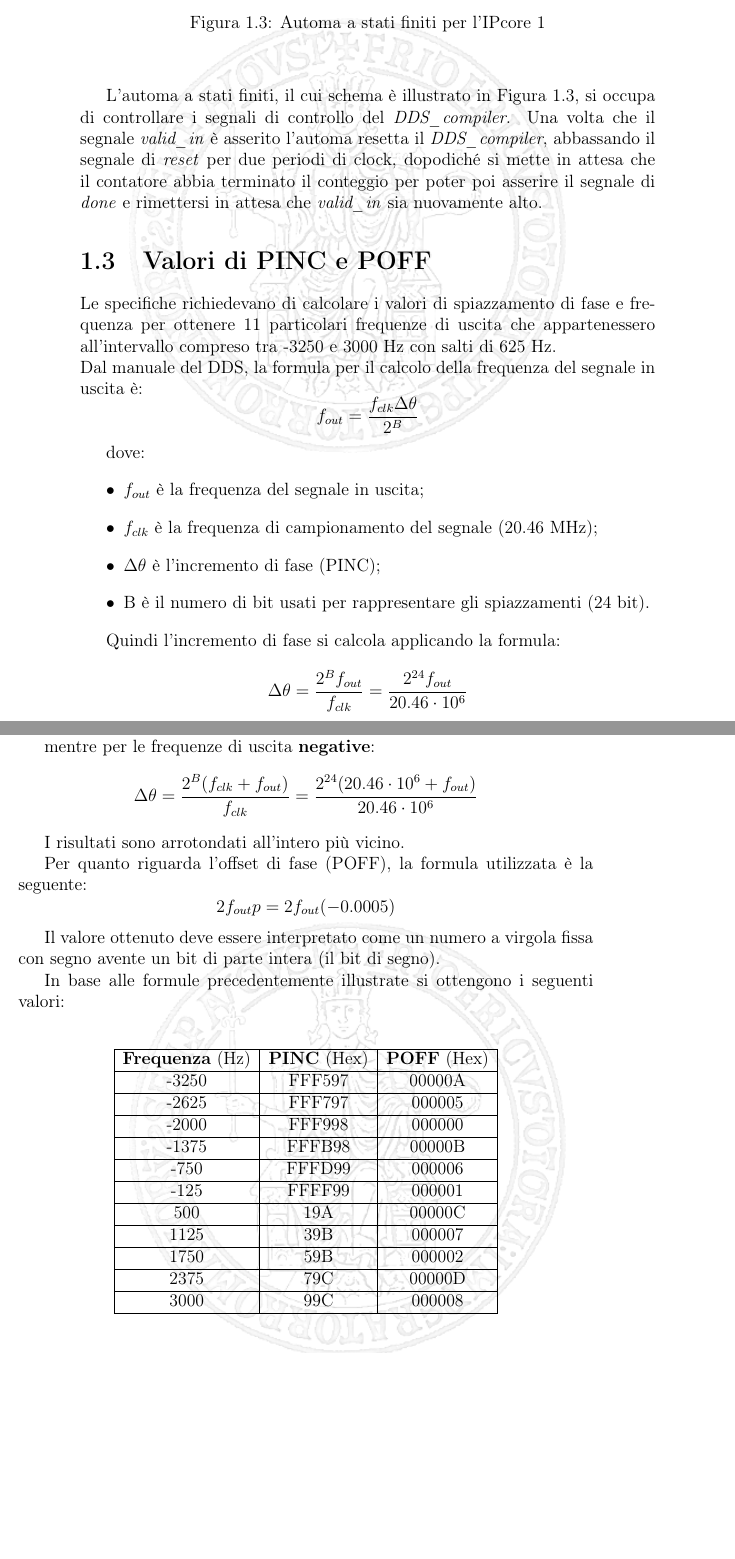
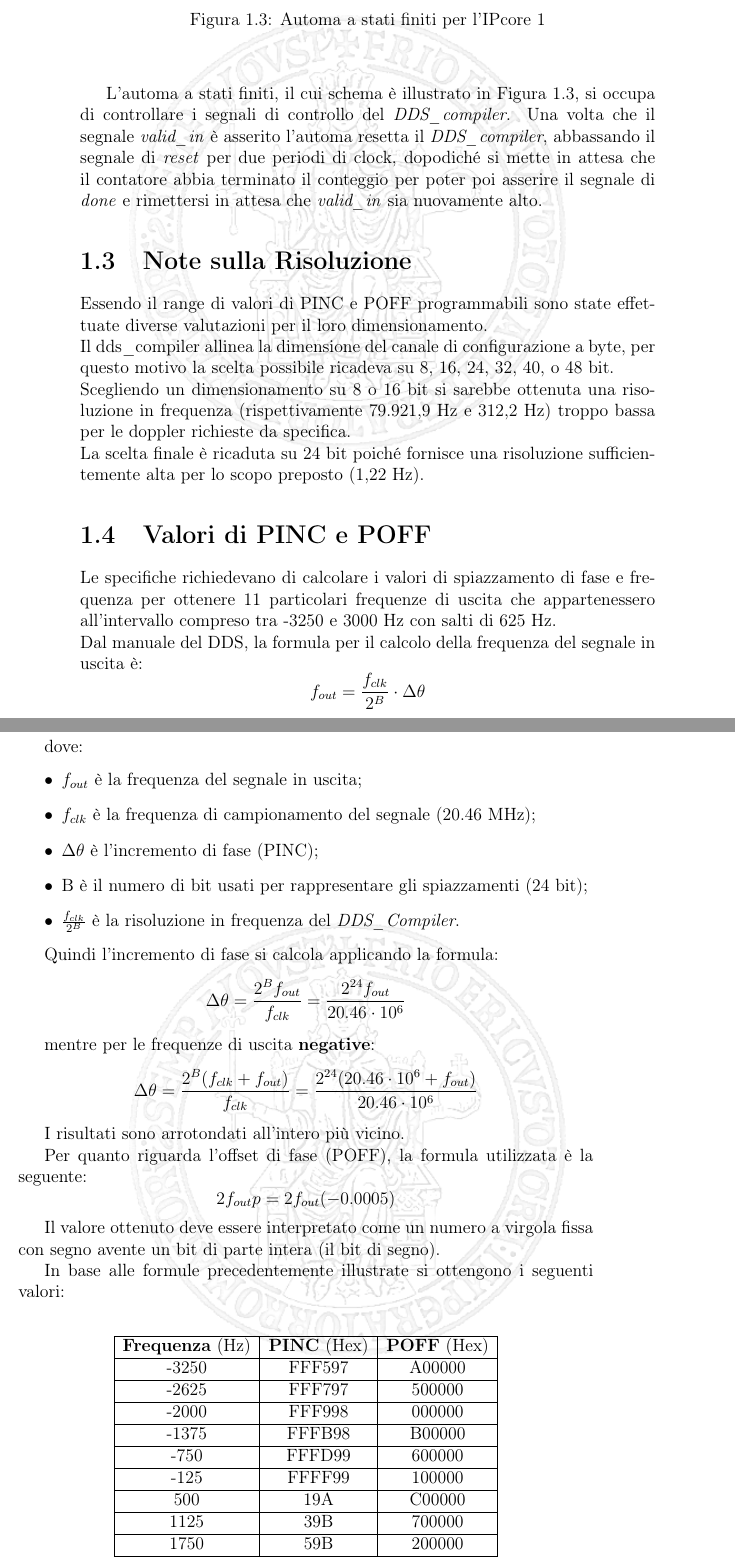
Before and after one commit to artic92/sistemi-embedded-task2, a LaTeX book (doc/esterna/main.tex): two parts of pages 7 and 8 of 18, joined at a grey line, cut so that both start at the same text, the shorter picture padded with empty space. Compiled offline with pdfLaTeX.

Commit message:
Nel main.tex della doc esterna, è stato aggiunta la sezione Note sulla risoluzione, e sono stati aggiornati i valori di POFF

```diff
--- a/doc/esterna/main.tex
+++ b/doc/esterna/main.tex
@@ -98,11 +98,18 @@ L'automa a stati finiti, il cui schema è illustrato in \figurename~\ref{ipcore1
 \end{center}
 \end{figure}
 
+\section{Note sulla Risoluzione}
+Essendo il range di valori di PINC e POFF programmabili sono state effettuate diverse valutazioni per il loro dimensionamento.\\
+Il dds\_compiler allinea la dimensione del canale di configurazione a byte, per questo motivo la scelta possibile ricadeva su 8, 16, 24, 32, 40, o 48 bit.\\
+Scegliendo un dimensionamento su 8 o 16 bit si sarebbe ottenuta una risoluzione in frequenza (rispettivamente 79.921,9 Hz e 312,2 Hz) troppo bassa per le doppler richieste da specifica.\\
+La scelta finale è ricaduta su 24 bit poiché fornisce una risoluzione sufficientemente alta per lo scopo preposto (1,22 Hz).
+
+
 \section{Valori di PINC e POFF}
 Le specifiche richiedevano di calcolare i valori di spiazzamento di fase e frequenza per ottenere 11 particolari frequenze di uscita che appartenessero all'intervallo compreso tra -3250 e 3000 Hz con salti di 625 Hz. \\
 Dal manuale del DDS, la formula per il calcolo della frequenza del segnale in uscita è:
 $$
-	f_{out} = \frac{f_{clk} \Delta \theta}{2^{B}}
+	f_{out} = {\frac{f_{clk}}{2^{B}}} \cdot {\Delta \theta}
 $$
 
 dove:
@@ -110,7 +117,8 @@ dove:
 \item $f_{out}$ è la frequenza del segnale in uscita;
 \item $f_{clk}$ è la frequenza di campionamento del segnale (20.46 MHz);
 \item $\Delta \theta$ è l'incremento di fase (PINC);
-\item B è il numero di bit usati per rappresentare gli spiazzamenti (24 bit).
+\item B è il numero di bit usati per rappresentare gli spiazzamenti (24 bit);
+\item $\frac{f_{clk}}{2^{B}}$ è la risoluzione in frequenza del \textit{DDS\_Compiler}.
 \end{itemize}
 
 Quindi l'incremento di fase si calcola applicando la formula:
@@ -139,27 +147,27 @@ In base alle formule precedentemente illustrate si ottengono i seguenti valori:\
 \hline
 \textbf{Frequenza} (Hz) & \textbf{PINC} (Hex) & \textbf{POFF} (Hex)\\
 \hline
--3250								& FFF597					   & 00000A						\\
+-3250								& FFF597					   & A00000						\\
 \hline
--2625								& FFF797					   & 000005						\\
+-2625								& FFF797					   & 500000						\\
 \hline
 -2000								& FFF998					   & 000000						\\
 \hline
--1375								& FFFB98					   & 00000B						\\
+-1375								& FFFB98					   & B00000						\\
 \hline
--750  								& FFFD99					   & 000006						\\
+-750  								& FFFD99					   & 600000						\\
 \hline
--125									& FFFF99					   & 000001						\\
+-125									& FFFF99					   & 100000						\\
 \hline
-500									& 19A						   & 00000C						\\
+500									& 19A						   & C00000						\\
 \hline
-1125								& 39B						   & 000007						\\
+1125								& 39B						   & 700000						\\
 \hline
-1750								& 59B						   & 000002						\\
+1750								& 59B						   & 200000						\\
 \hline
-2375								& 79C						   & 00000D						\\
+2375								& 79C						   & D00000						\\
 \hline
-3000								& 99C						   & 000008						\\
+3000								& 99C						   & 800000						\\
 \hline
 \end{tabular}
 \end{center}
```
